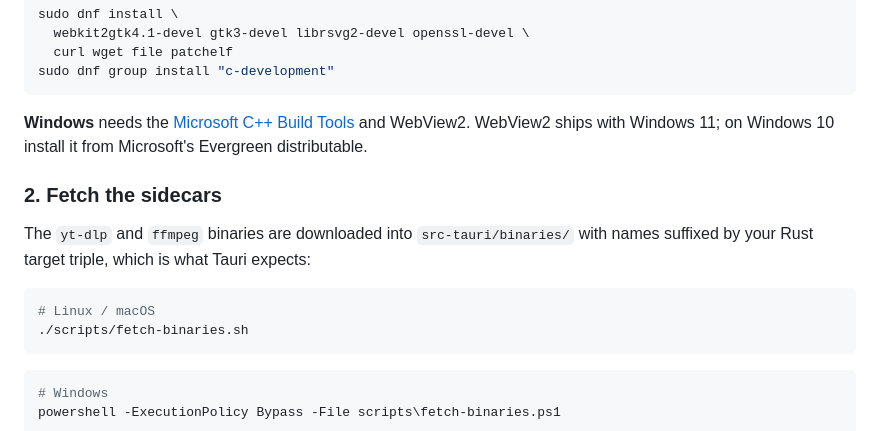
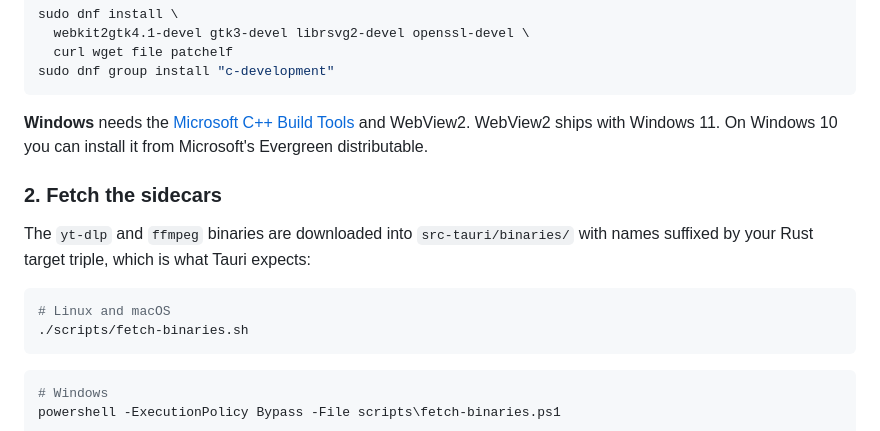
Before and after one commit to junaidsultanxyz/video-downloader, a Markdown page: README.md, the part around one of its changes. GitHub-like rendering.

````diff
--- a/README.md
+++ b/README.md
@@ -43,8 +59,8 @@ sudo dnf group install "c-development"
 ```
 
 **Windows** needs the [Microsoft C++ Build Tools](https://visualstudio.microsoft.com/visual-cpp-build-tools/)
-and WebView2. WebView2 ships with Windows 11; on Windows 10 install it from
-Microsoft's Evergreen distributable.
+and WebView2. WebView2 ships with Windows 11. On Windows 10 you can install it
+from Microsoft's Evergreen distributable.
 
 ### 2. Fetch the sidecars
 
@@ -52,7 +68,7 @@ The `yt-dlp` and `ffmpeg` binaries are downloaded into `src-tauri/binaries/`
 with names suffixed by your Rust target triple, which is what Tauri expects:
 
 ```bash
-# Linux / macOS
+# Linux and macOS
 ./scripts/fetch-binaries.sh
 ```
 
````
Also changed, not shown: other parts of README.md (+52 -35 lines).
